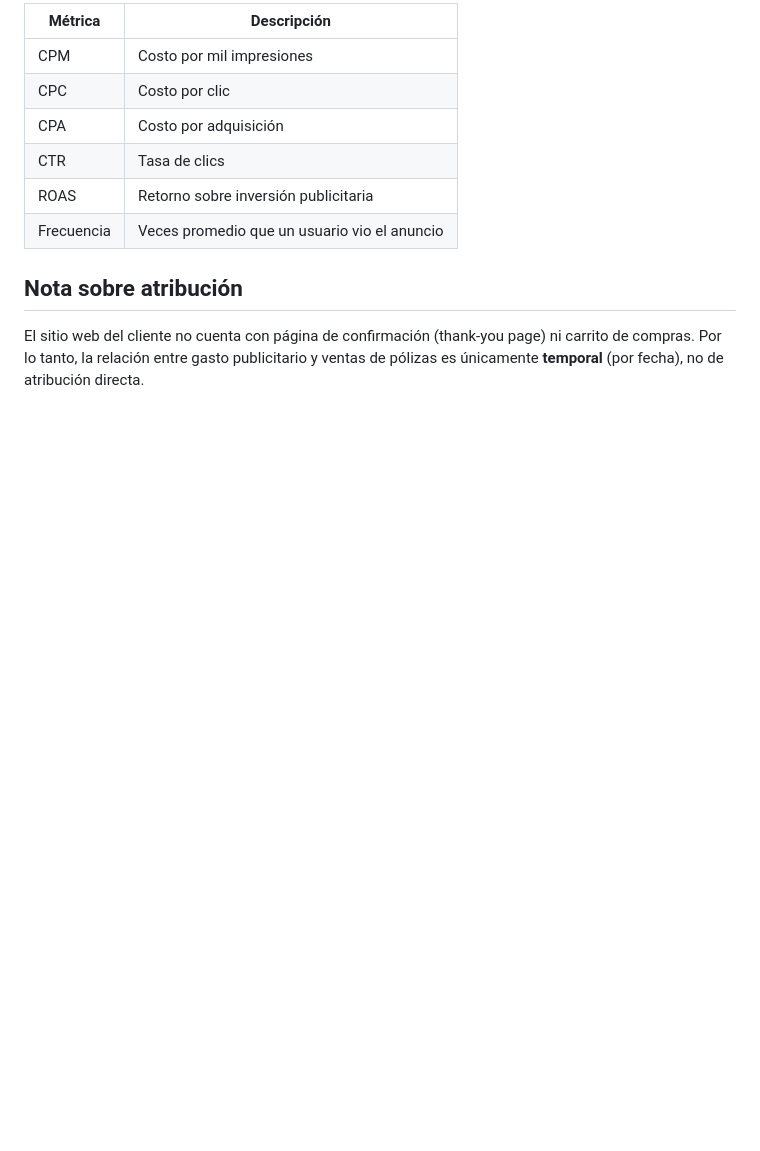
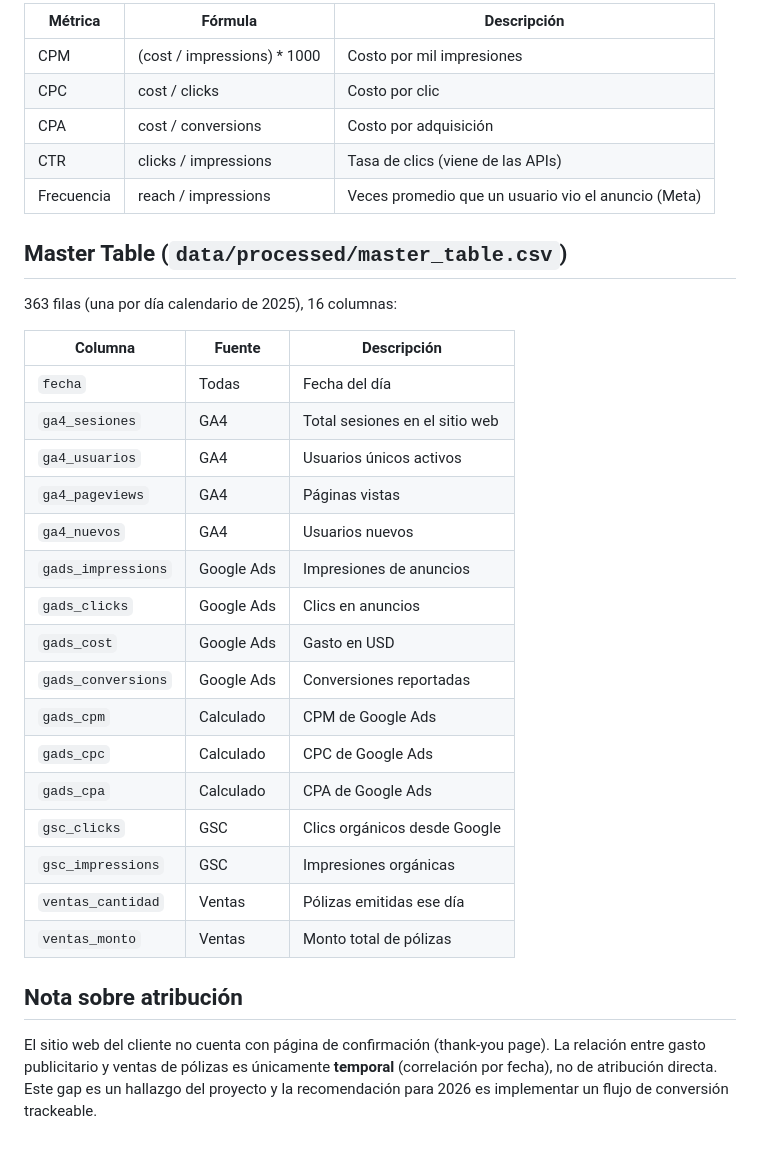
Before and after one commit to AlexaLibreros15/Proyecto_Final_ETL, a Markdown page: README.md, the part around one of its changes. GitHub-like rendering; blank space fills up the shorter version.

```diff
--- a/README.md
+++ b/README.md
@@ -137,13 +125,35 @@ Exporta la Master Table consolidada a `data/processed/master_table.csv`, lista p
 
-| Métrica | Descripción |
-|---------|-------------|
-| CPM | Costo por mil impresiones |
-| CPC | Costo por clic |
-| CPA | Costo por adquisición |
-| CTR | Tasa de clics |
-| ROAS | Retorno sobre inversión publicitaria |
-| Frecuencia | Veces promedio que un usuario vio el anuncio |
+| Métrica | Fórmula | Descripción |
+|---------|---------|-------------|
+| CPM | (cost / impressions) * 1000 | Costo por mil impresiones |
+| CPC | cost / clicks | Costo por clic |
+| CPA | cost / conversions | Costo por adquisición |
+| CTR | clicks / impressions | Tasa de clics (viene de las APIs) |
+| Frecuencia | reach / impressions | Veces promedio que un usuario vio el anuncio (Meta) |
+
+## Master Table (`data/processed/master_table.csv`)
+
+363 filas (una por día calendario de 2025), 16 columnas:
+
+| Columna | Fuente | Descripción |
+|---------|--------|-------------|
+| `fecha` | Todas | Fecha del día |
+| `ga4_sesiones` | GA4 | Total sesiones en el sitio web |
+| `ga4_usuarios` | GA4 | Usuarios únicos activos |
+| `ga4_pageviews` | GA4 | Páginas vistas |
+| `ga4_nuevos` | GA4 | Usuarios nuevos |
+| `gads_impressions` | Google Ads | Impresiones de anuncios |
+| `gads_clicks` | Google Ads | Clics en anuncios |
+| `gads_cost` | Google Ads | Gasto en USD |
+| `gads_conversions` | Google Ads | Conversiones reportadas |
+| `gads_cpm` | Calculado | CPM de Google Ads |
+| `gads_cpc` | Calculado | CPC de Google Ads |
+| `gads_cpa` | Calculado | CPA de Google Ads |
+| `gsc_clicks` | GSC | Clics orgánicos desde Google |
+| `gsc_impressions` | GSC | Impresiones orgánicas |
+| `ventas_cantidad` | Ventas | Pólizas emitidas ese día |
+| `ventas_monto` | Ventas | Monto total de pólizas |
 
 ## Nota sobre atribución
 
-El sitio web del cliente no cuenta con página de confirmación (thank-you page) ni carrito de compras. Por lo tanto, la relación entre gasto publicitario y ventas de pólizas es únicamente **temporal** (por fecha), no de atribución directa.
+El sitio web del cliente no cuenta con página de confirmación (thank-you page). La relación entre gasto publicitario y ventas de pólizas es únicamente **temporal** (correlación por fecha), no de atribución directa. Este gap es un hallazgo del proyecto y la recomendación para 2026 es implementar un flujo de conversión trackeable.
```
Also changed, not shown: other parts of README.md (+57 -69 lines).
